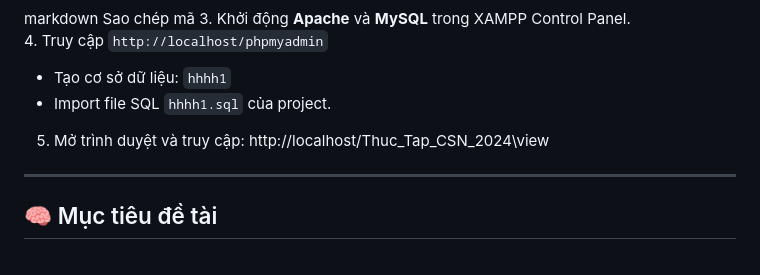
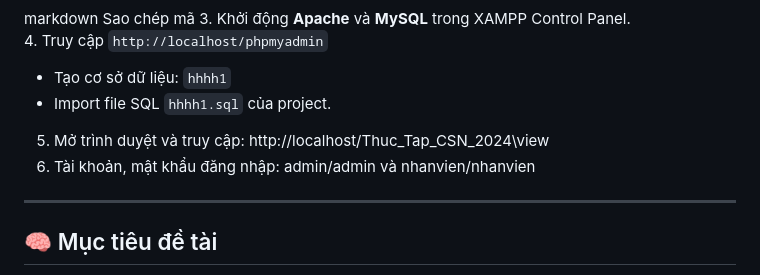
Before and after one commit to Hieutinhtee/Thuc_Tap_CSN_2024, a Markdown page: README.md, the part around the change. Drawn GitHub-style.

Commit message:
Add login credentials section
Added login credentials to the README.

```diff
--- a/README.md
+++ b/README.md
@@ -54,7 +54,7 @@ Sao chép mã
 - Import file SQL `hhhh1.sql` của project.
 5. Mở trình duyệt và truy cập:
 http://localhost/Thuc_Tap_CSN_2024\view
-
+6. Tài khoản, mật khẩu đăng nhập: admin/admin và nhanvien/nhanvien
 ---
 
 ## 🧠 Mục tiêu đề tài
```
